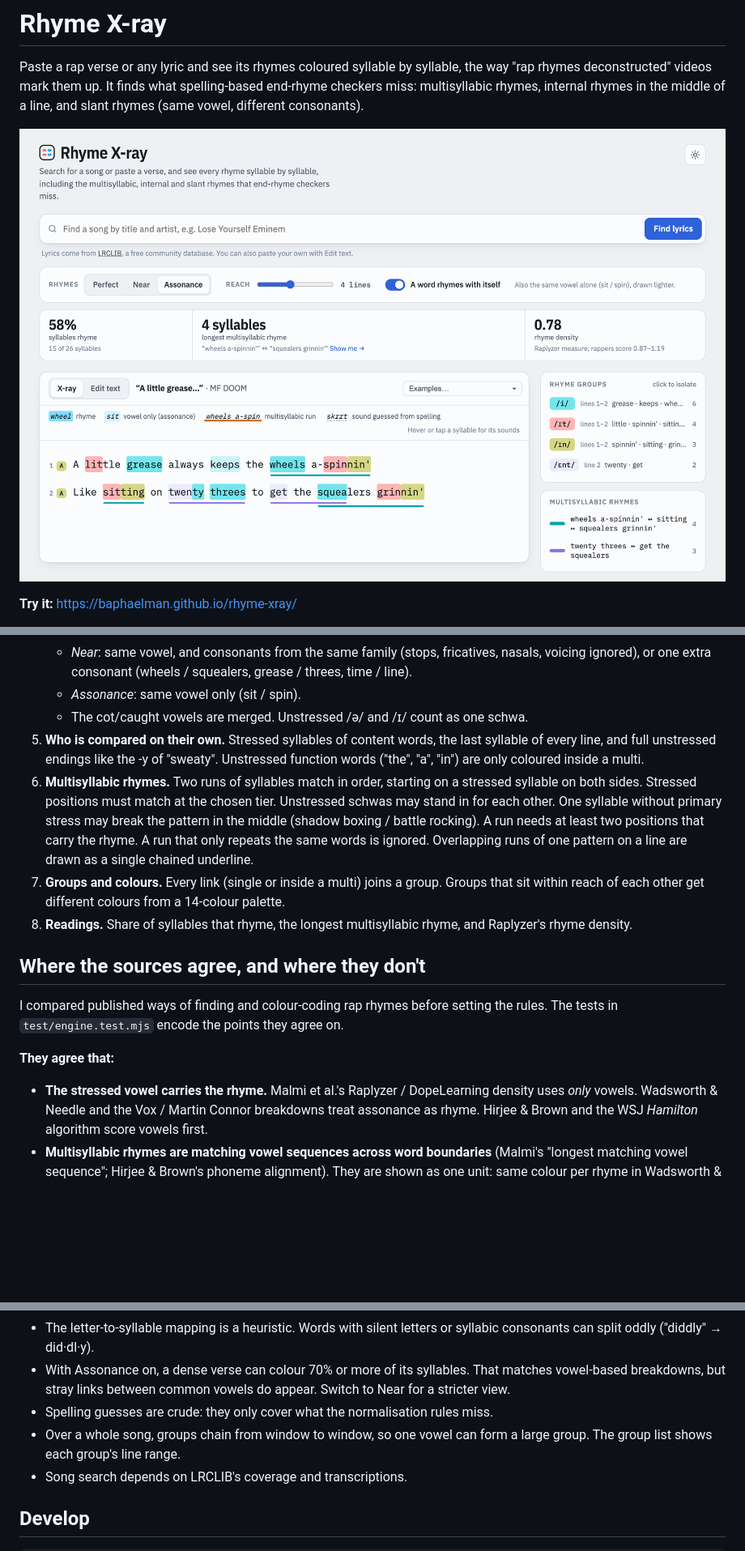
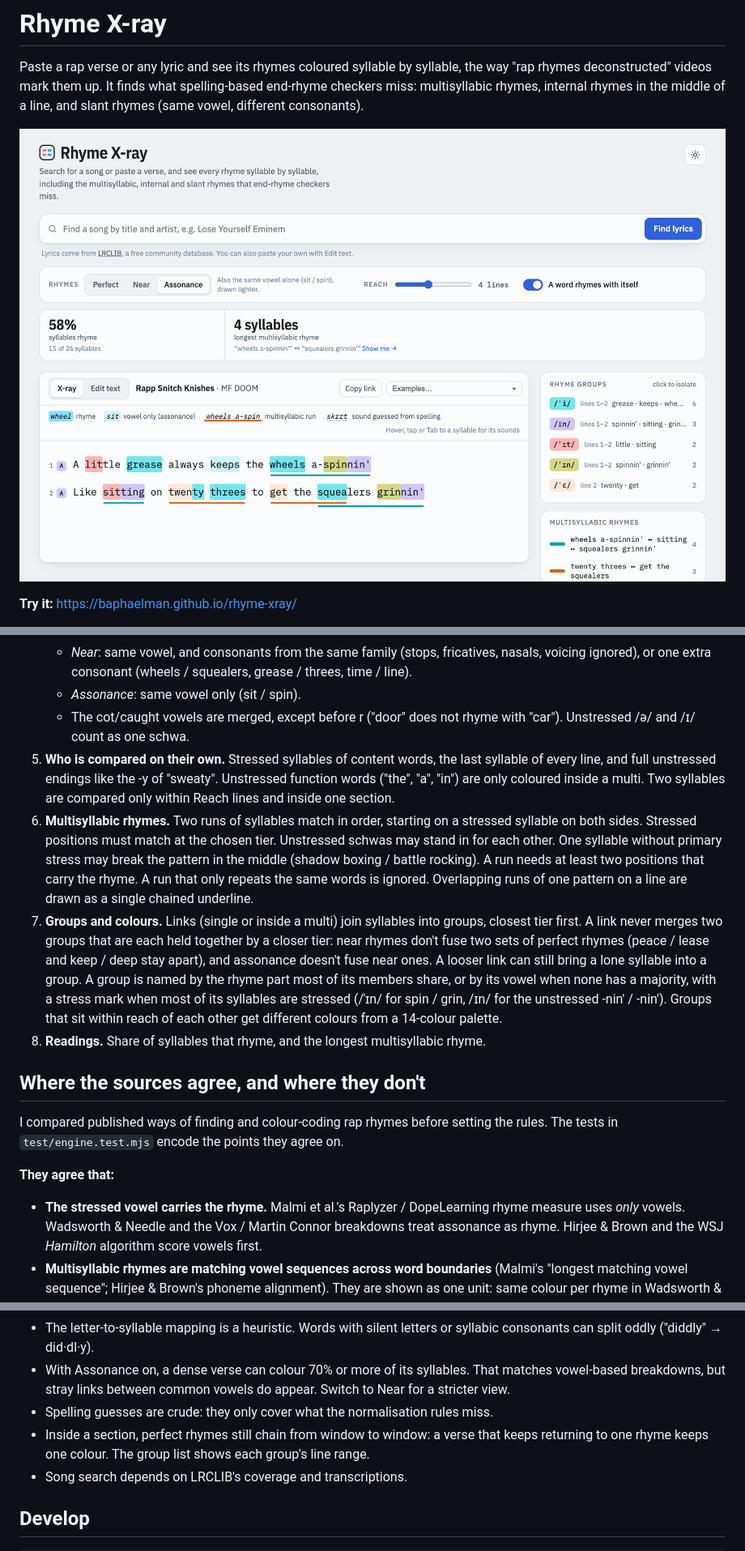
Before and after one commit to baphaelman/rhyme-xray, a Markdown page: README.md, 3 parts joined by grey strips. Shown at 81% size. Drawn GitHub-style; pictures changed too: docs/screenshot.png; blank space fills up the shorter version.

```diff
--- a/README.md
+++ b/README.md
@@ -86,20 +91,27 @@ Reading the colours:
    - *Near*: same vowel, and consonants from the same family (stops, fricatives, nasals,
      voicing ignored), or one extra consonant (wheels / squealers, grease / threes, time / line).
    - *Assonance*: same vowel only (sit / spin).
-   - The cot/caught vowels are merged. Unstressed /ə/ and /ɪ/ count as one schwa.
+   - The cot/caught vowels are merged, except before r ("door" does not rhyme with "car"). Unstressed /ə/ and /ɪ/ count as one schwa.
 5. **Who is compared on their own.** Stressed syllables of content words, the last
    syllable of every line, and full unstressed endings like the -y of "sweaty".
-   Unstressed function words ("the", "a", "in") are only coloured inside a multi.
+   Unstressed function words ("the", "a", "in") are only coloured inside a multi. Two
+   syllables are compared only within Reach lines and inside one section.
 6. **Multisyllabic rhymes.** Two runs of syllables match in order, starting on a stressed
    syllable on both sides. Stressed positions must match at the chosen tier. Unstressed
    schwas may stand in for each other. One syllable without primary stress may break the
    pattern in the middle (shadow boxing / battle rocking). A run needs at least two
    positions that carry the rhyme. A run that only repeats the same words is ignored.
    Overlapping runs of one pattern on a line are drawn as a single chained underline.
-7. **Groups and colours.** Every link (single or inside a multi) joins a group. Groups
-   that sit within reach of each other get different colours from a 14-colour palette.
-8. **Readings.** Share of syllables that rhyme, the longest
-   multisyllabic rhyme, and Raplyzer's rhyme density.
+7. **Groups and colours.** Links (single or inside a multi) join syllables into groups,
+   closest tier first. A link never merges two groups that are each held together by a
+   closer tier: near rhymes don't fuse two sets of perfect rhymes (peace / lease and
+   keep / deep stay apart), and assonance doesn't fuse near ones. A looser link can still
+   bring a lone syllable into a group. A group is named by the rhyme part most of its
+   members share, or by its vowel when none has a majority, with a stress mark when most
+   of its syllables are stressed (/ˈɪn/ for spin / grin, /ɪn/ for the unstressed -nin' /
+   -nin'). Groups that sit within reach of each other get different colours from a
+   14-colour palette.
+8. **Readings.** Share of syllables that rhyme, and the longest multisyllabic rhyme.
 
 ## Where the sources agree, and where they don't
 
@@ -108,7 +120,7 @@ rules. The tests in `test/engine.test.mjs` encode the points they agree on.
 
 **They agree that:**
 
-- **The stressed vowel carries the rhyme.** Malmi et al.'s Raplyzer / DopeLearning density
+- **The stressed vowel carries the rhyme.** Malmi et al.'s Raplyzer / DopeLearning rhyme measure
   uses *only* vowels. Wadsworth & Needle and the Vox / Martin Connor breakdowns treat
   assonance as rhyme. Hirjee & Brown and the WSJ *Hamilton* algorithm score vowels first.
 - **Multisyllabic rhymes are matching vowel sequences across word boundaries** (Malmi's
@@ -158,8 +169,8 @@ rules. The tests in `test/engine.test.mjs` encode the points they agree on.
   vowel-based breakdowns, but stray links between common vowels do appear. Switch to Near
   for a stricter view.
 - Spelling guesses are crude: they only cover what the normalisation rules miss.
-- Over a whole song, groups chain from window to window, so one vowel can form a large
-  group. The group list shows each group's line range.
+- Inside a section, perfect rhymes still chain from window to window: a verse that keeps
+  returning to one rhyme keeps one colour. The group list shows each group's line range.
 - Song search depends on LRCLIB's coverage and transcriptions.
 
 ## Develop
```
Also changed, not shown: other parts of README.md (+12 -8 lines), 3 other files.
